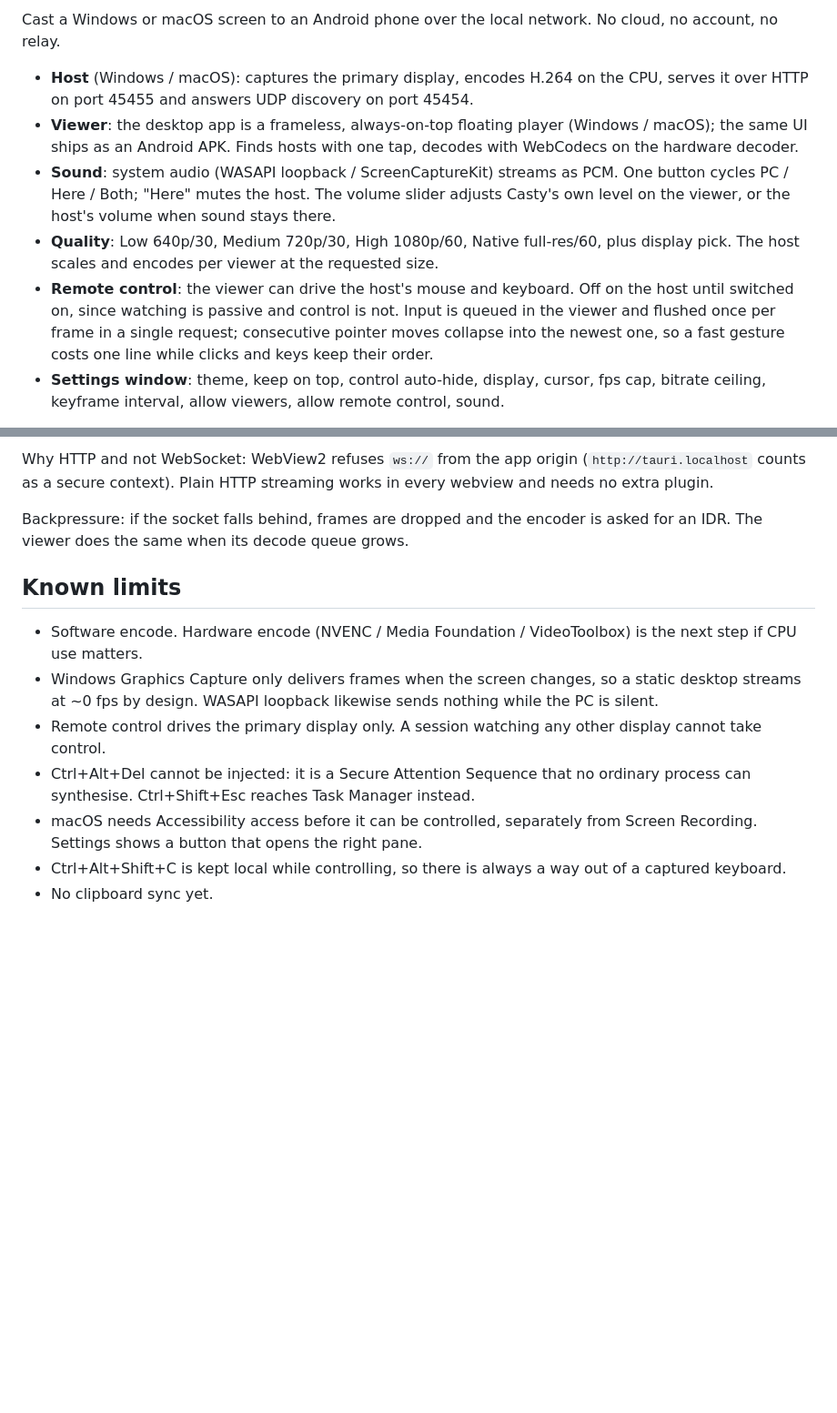
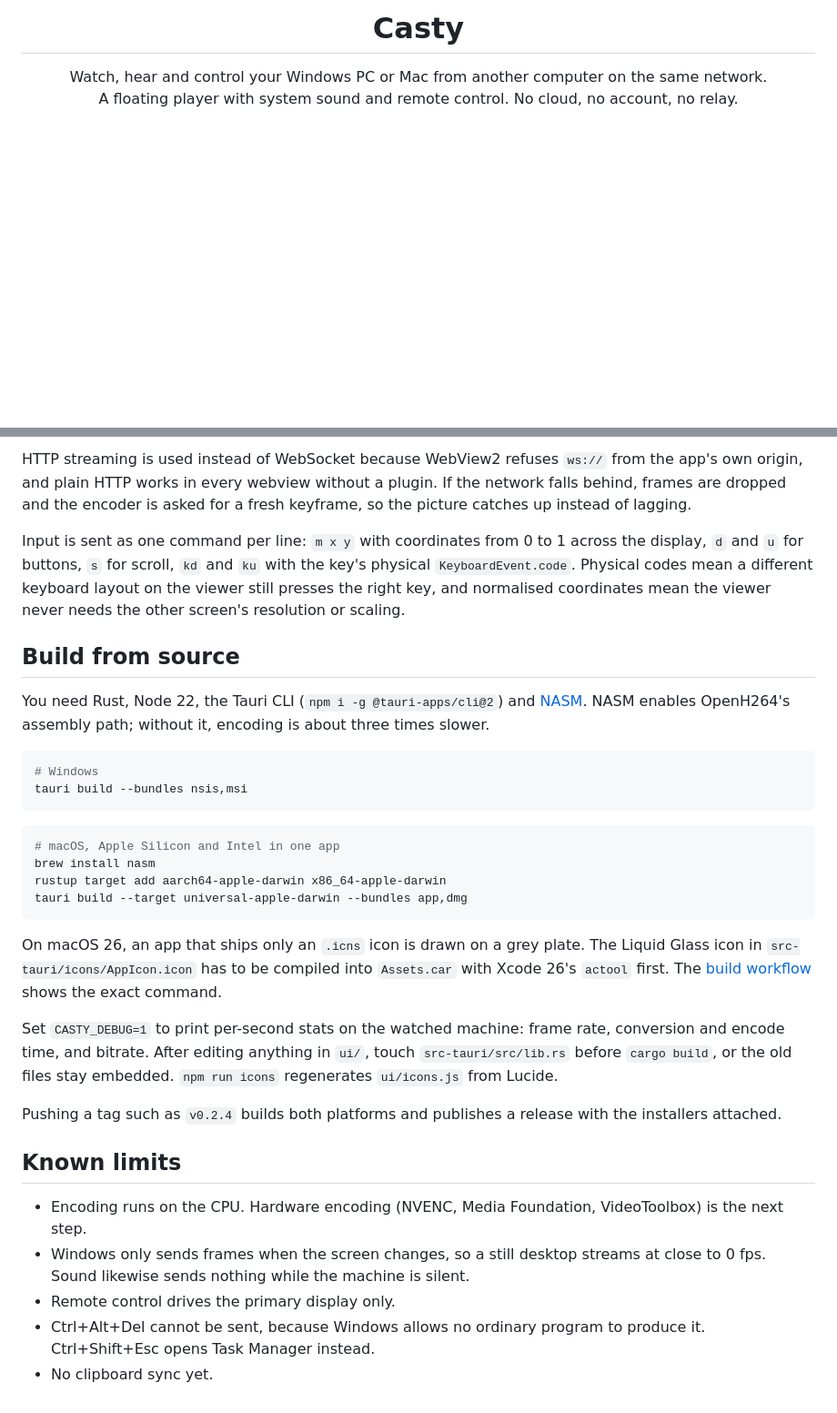
Before and after one commit to NourEldinShobier/casty, a Markdown page: README.md, 2 parts joined by grey strips. Shown at 91% size. Drawn GitHub-style; blank space fills up the shorter version.

````diff
--- a/README.md
+++ b/README.md
@@ -2,10 +4,8 @@
 
-Cast a Windows or macOS screen to an Android phone over the local network. No cloud, no account, no relay.
+<h1 align="center">Casty</h1>
 
-- **Host** (Windows / macOS): captures the primary display, encodes H.264 on the CPU, serves it over HTTP on port 45455 and answers UDP discovery on port 45454.
-- **Viewer**: the desktop app is a frameless, always-on-top floating player (Windows / macOS); the same UI ships as an Android APK. Finds hosts with one tap, decodes with WebCodecs on the hardware decoder.
-- **Sound**: system audio (WASAPI loopback / ScreenCaptureKit) streams as PCM. One button cycles PC / Here / Both; "Here" mutes the host. The volume slider adjusts Casty's own level on the viewer, or the host's volume when sound stays there.
-- **Quality**: Low 640p/30, Medium 720p/30, High 1080p/60, Native full-res/60, plus display pick. The host scales and encodes per viewer at the requested size.
-- **Remote control**: the viewer can drive the host's mouse and keyboard. Off on the host until switched on, since watching is passive and control is not. Input is queued in the viewer and flushed once per frame in a single request; consecutive pointer moves collapse into the newest one, so a fast gesture costs one line while clicks and keys keep their order.
-- **Settings window**: theme, keep on top, control auto-hide, display, cursor, fps cap, bitrate ceiling, keyframe interval, allow viewers, allow remote control, sound.
+<p align="center">
+  Watch, hear and control your Windows PC or Mac from another computer on the same network.<br>
+  A floating player with system sound and remote control. No cloud, no account, no relay.
+</p>
 
@@ -44,14 +87,34 @@ normalised coordinates mean the viewer never needs to know the host's resolution
 
-Why HTTP and not WebSocket: WebView2 refuses `ws://` from the app origin (`http://tauri.localhost` counts as a secure context). Plain HTTP streaming works in every webview and needs no extra plugin.
+HTTP streaming is used instead of WebSocket because WebView2 refuses `ws://` from the app's own origin, and plain HTTP works in every webview without a plugin. If the network falls behind, frames are dropped and the encoder is asked for a fresh keyframe, so the picture catches up instead of lagging.
 
-Backpressure: if the socket falls behind, frames are dropped and the encoder is asked for an IDR. The viewer does the same when its decode queue grows.
+Input is sent as one command per line: `m x y` with coordinates from 0 to 1 across the display, `d` and `u` for buttons, `s` for scroll, `kd` and `ku` with the key's physical `KeyboardEvent.code`. Physical codes mean a different keyboard layout on the viewer still presses the right key, and normalised coordinates mean the viewer never needs the other screen's resolution or scaling.
+
+## Build from source
+
+You need Rust, Node 22, the Tauri CLI (`npm i -g @tauri-apps/cli@2`) and [NASM](https://www.nasm.us). NASM enables OpenH264's assembly path; without it, encoding is about three times slower.
+
+```bash
+# Windows
+tauri build --bundles nsis,msi
+```
+
+```bash
+# macOS, Apple Silicon and Intel in one app
+brew install nasm
+rustup target add aarch64-apple-darwin x86_64-apple-darwin
+tauri build --target universal-apple-darwin --bundles app,dmg
+```
+
+On macOS 26, an app that ships only an `.icns` icon is drawn on a grey plate. The Liquid Glass icon in `src-tauri/icons/AppIcon.icon` has to be compiled into `Assets.car` with Xcode 26's `actool` first. The [build workflow](.github/workflows/build.yml) shows the exact command.
+
+Set `CASTY_DEBUG=1` to print per-second stats on the watched machine: frame rate, conversion and encode time, and bitrate. After editing anything in `ui/`, touch `src-tauri/src/lib.rs` before `cargo build`, or the old files stay embedded. `npm run icons` regenerates `ui/icons.js` from Lucide.
+
+Pushing a tag such as `v0.2.4` builds both platforms and publishes a release with the installers attached.
 
 ## Known limits
 
-- Software encode. Hardware encode (NVENC / Media Foundation / VideoToolbox) is the next step if CPU use matters.
-- Windows Graphics Capture only delivers frames when the screen changes, so a static desktop streams at ~0 fps by design. WASAPI loopback likewise sends nothing while the PC is silent.
-- Remote control drives the primary display only. A session watching any other display cannot take control.
-- Ctrl+Alt+Del cannot be injected: it is a Secure Attention Sequence that no ordinary process can synthesise. Ctrl+Shift+Esc reaches Task Manager instead.
-- macOS needs Accessibility access before it can be controlled, separately from Screen Recording. Settings shows a button that opens the right pane.
-- Ctrl+Alt+Shift+C is kept local while controlling, so there is always a way out of a captured keyboard.
+- Encoding runs on the CPU. Hardware encoding (NVENC, Media Foundation, VideoToolbox) is the next step.
+- Windows only sends frames when the screen changes, so a still desktop streams at close to 0 fps. Sound likewise sends nothing while the machine is silent.
+- Remote control drives the primary display only.
+- Ctrl+Alt+Del cannot be sent, because Windows allows no ordinary program to produce it. Ctrl+Shift+Esc opens Task Manager instead.
 - No clipboard sync yet.
````
Also changed, not shown: other parts of README.md (+68 -23 lines), docs/icon.png (added), docs/picker-dark.png (added), docs/picker-light.png (added), docs/player.png (added), docs/settings-dark.png (added), docs/settings-light.png (added), 3 other files.
